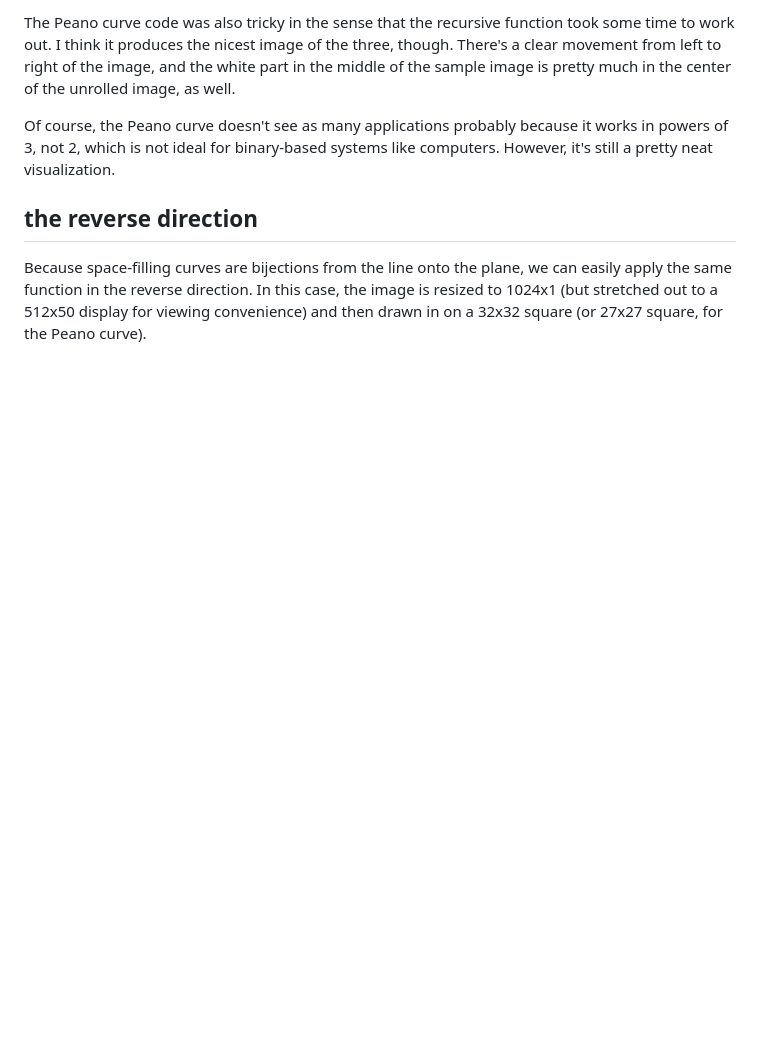
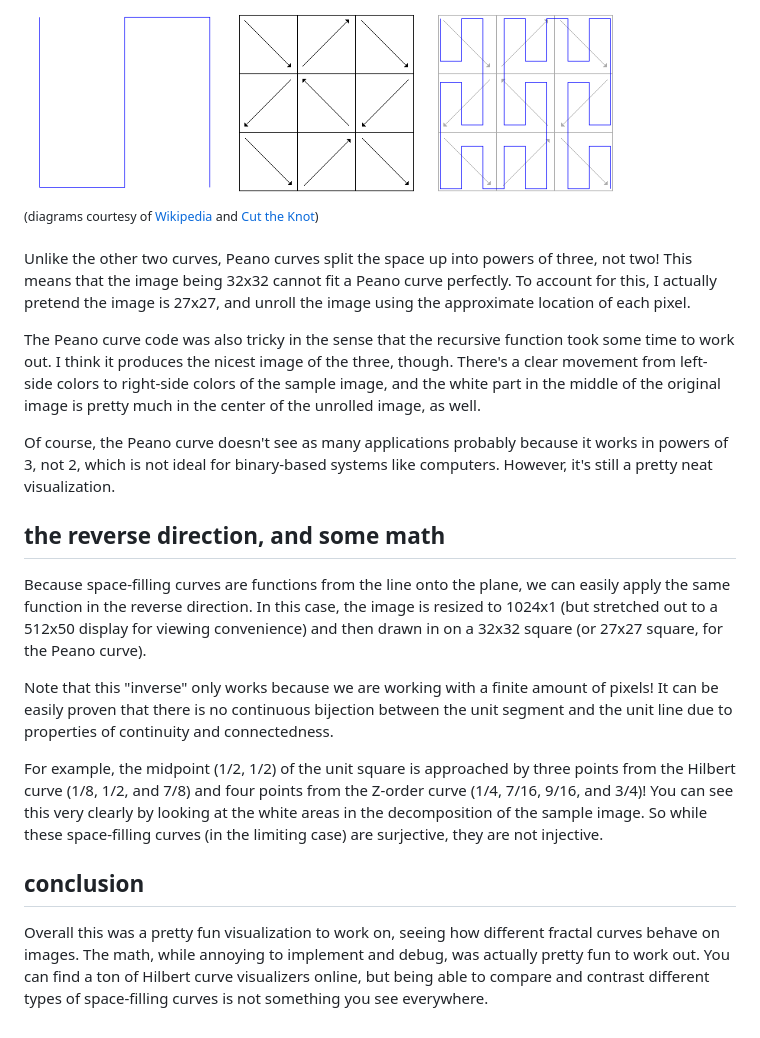
Before and after one commit to richzli/space-filling-image, a Markdown page: README.md, the part around the change printed below. Drawn GitHub-style; pictures changed too: p-img.png (added); blank space fills up the shorter version.

```diff
--- a/README.md
+++ b/README.md
@@ -20,8 +32,22 @@ Peano curves (or Hilbert II curves) are a third type of space-filling curve I fo
 
-The Peano curve code was also tricky in the sense that the recursive function took some time to work out. I think it produces the nicest image of the three, though. There's a clear movement from left to right of the image, and the white part in the middle of the sample image is pretty much in the center of the unrolled image, as well.
+![](https://github.com/richzli/space-filling-image/blob/master/p-img.png)
+
+<sup>(diagrams courtesy of [Wikipedia](https://en.wikipedia.org/wiki/Peano_curve) and [Cut the Knot](https://www.cut-the-knot.org/Curriculum/Geometry/PeanoComplete.shtml))</sup>
+
+Unlike the other two curves, Peano curves split the space up into powers of three, not two! This means that the image being 32x32 cannot fit a Peano curve perfectly. To account for this, I actually pretend the image is 27x27, and unroll the image using the approximate location of each pixel.
+
+The Peano curve code was also tricky in the sense that the recursive function took some time to work out. I think it produces the nicest image of the three, though. There's a clear movement from left-side colors to right-side colors of the sample image, and the white part in the middle of the original image is pretty much in the center of the unrolled image, as well.
 
 Of course, the Peano curve doesn't see as many applications probably because it works in powers of 3, not 2, which is not ideal for binary-based systems like computers. However, it's still a pretty neat visualization.
 
-## the reverse direction
+## the reverse direction, and some math
 
-Because space-filling curves are bijections from the line onto the plane, we can easily apply the same function in the reverse direction. In this case, the image is resized to 1024x1 (but stretched out to a 512x50 display for viewing convenience) and then drawn in on a 32x32 square (or 27x27 square, for the Peano curve).
+Because space-filling curves are functions from the line onto the plane, we can easily apply the same function in the reverse direction. In this case, the image is resized to 1024x1 (but stretched out to a 512x50 display for viewing convenience) and then drawn in on a 32x32 square (or 27x27 square, for the Peano curve).
+
+Note that this "inverse" only works because we are working with a finite amount of pixels! It can be easily proven that there is no continuous bijection between the unit segment and the unit line due to properties of continuity and connectedness.
+
+For example, the midpoint (1/2, 1/2) of the unit square is approached by three points from the Hilbert curve (1/8, 1/2, and 7/8) and four points from the Z-order curve (1/4, 7/16, 9/16, and 3/4)! You can see this very clearly by looking at the white areas in the decomposition of the sample image. So while these space-filling curves (in the limiting case) are surjective, they are not injective.
+
+## conclusion
+
+Overall this was a pretty fun visualization to work on, seeing how different fractal curves behave on images. The math, while annoying to implement and debug, was actually pretty fun to work out. You can find a ton of Hilbert curve visualizers online, but being able to compare and contrast different types of space-filling curves is not something you see everywhere.
```
Also changed, not shown: other parts of README.md (+17 -5 lines), h-img.png (added), z-img.png (added), 3 other files.
